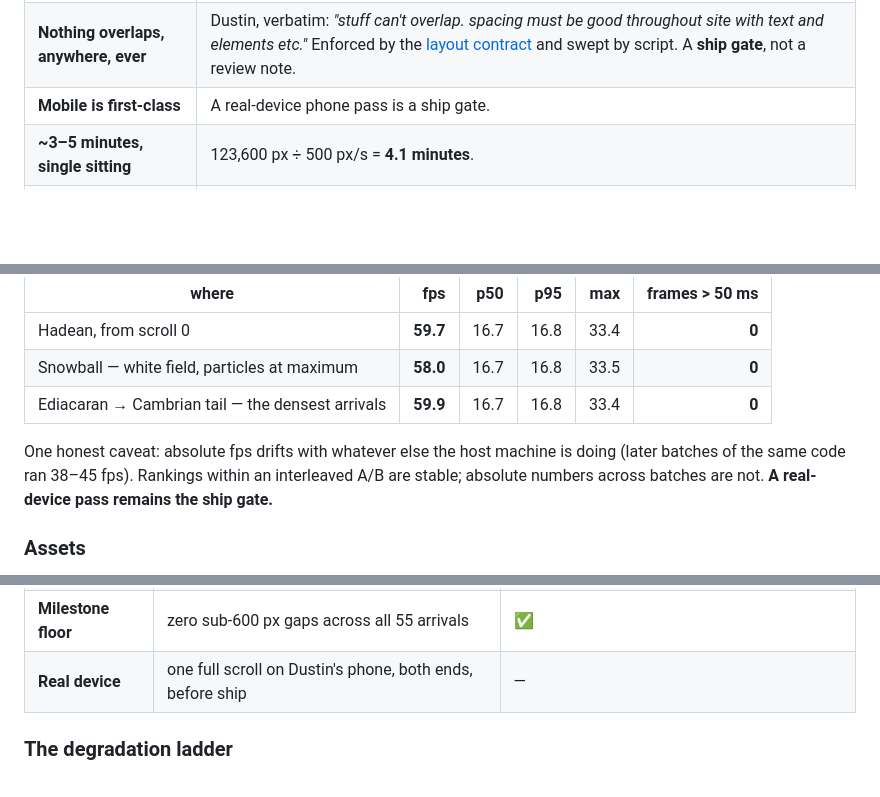
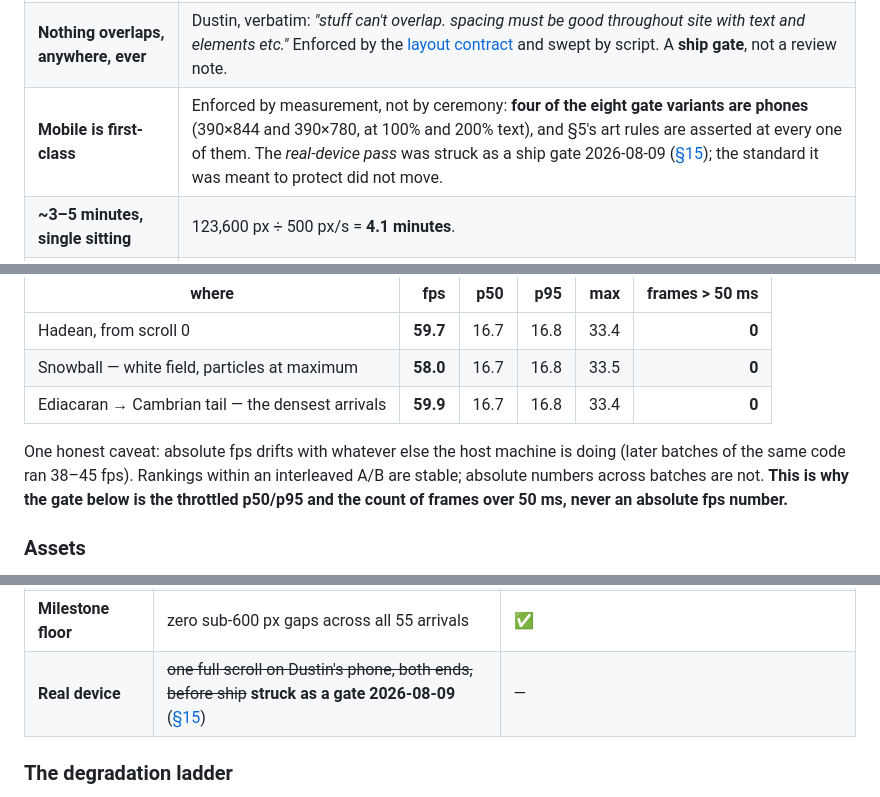
Before and after one commit to dustincole-data/deep-time, a Markdown page: .claude/plans/deep-time-spec.md, 3 parts joined by grey strips. GitHub-like rendering; blank space fills up the shorter version.

Commit message:
Strike the phone pass: the ceremony was mine, not the standard
The real-device pass was never Dustin's requirement. It entered as an
agent's open/next note on 2026-08-02, rode ~15 handoffs unexamined, and
grew into a 28-check protocol costing him ten minutes.

The evidence ran against it. Every mobile defect that actually shipped
was found by Dustin using the site -- the black-blink he reported as
still happening, the art dropping out after Snowball Earth he caught
post-deploy. A checklist caught neither.

Phones stay first-class and stay gated: four of the eight variants are
390x844 and 390x780, at 100% and 200% text, with §5's art rules asserted
at every one. What is struck is the ceremony, not the standard.

Spec-only. No shipped byte changes. 141 tests · collision 0/8 · browser 0/8.

Co-Authored-By: Claude Opus 5 (1M context) <noreply@anthropic.com>

```diff
--- a/.claude/plans/deep-time-spec.md
+++ b/.claude/plans/deep-time-spec.md
@@ -20,7 +20,7 @@ The site exists to deliver one moment. Every decision below was judged by whethe
 | **Scientific accuracy is non-negotiable** | A site whose claim is "true to scale" cannot fudge a date, a scale or a colour. Every milestone has an authoritative source ([§7](#7-the-verified-set--the-single-source-of-truth)); every modelled quantity is labelled `MODELLED`; every contested date carries its hedge in the card. |
 | **The scale never changes** | 1 px = 40,000 years, from the first pixel to the last, including at the payoff. There is no warp, no scale break, no rescale for reduced motion, and no different page height on any device. |
 | **Nothing overlaps, anywhere, ever** | Dustin, verbatim: *"stuff can't overlap. spacing must be good throughout site with text and elements etc."* Enforced by the [layout contract](#5--the-no-collision-layout-contract) and swept by script. A **ship gate**, not a review note. |
-| **Mobile is first-class** | A real-device phone pass is a ship gate. |
+| **Mobile is first-class** | Enforced by measurement, not by ceremony: **four of the eight gate variants are phones** (390×844 and 390×780, at 100% and 200% text), and §5's art rules are asserted at every one of them. The *real-device pass* was struck as a ship gate 2026-08-09 ([§15](#15--settled-do-not-relitigate)); the standard it was meant to protect did not move. |
 | **~3–5 minutes, single sitting** | 123,600 px ÷ 500 px/s = **4.1 minutes**. |
 | **Art spend** | gpt-image-1, style locked. **Proof first, Dustin approves before any batch.** No exploratory burn. |
 
@@ -1101,7 +1101,7 @@ The cadence prototype — real field, real keyed cut-outs, real slot layout —
 | Snowball — white field, particles at maximum | **58.0** | 16.7 | 16.8 | 33.5 | **0** |
 | Ediacaran → Cambrian tail — the densest arrivals | **59.9** | 16.7 | 16.8 | 33.4 | **0** |
 
-One honest caveat: absolute fps drifts with whatever else the host machine is doing (later batches of the same code ran 38–45 fps). Rankings within an interleaved A/B are stable; absolute numbers across batches are not. **A real-device pass remains the ship gate.**
+One honest caveat: absolute fps drifts with whatever else the host machine is doing (later batches of the same code ran 38–45 fps). Rankings within an interleaved A/B are stable; absolute numbers across batches are not. **This is why the gate below is the throttled p50/p95 and the count of frames over 50 ms, never an absolute fps number.**
 
 ### Assets
 
@@ -1184,7 +1184,7 @@ The decoded figure is the one that matters — a phone dies on resident bitmaps,
 | **Non-text contrast** | every arrival ≥ 3:1 across its own boundary — asserted from the art manifest at build | — |
 | **Collisions** | zero pairwise intersections over the scroll sweep, at **four** viewports (1440×900, **1920×1080**, 390×844, 390×780) **and at 200% text** | **8 modelled variants ✅ · 8 real-browser ✅** (2026-08-05 — the real-browser pass gained the four 200%-text variants, and the runtime gained the measurement that makes them reachable) |
 | **Milestone floor** | zero sub-600 px gaps across all 55 arrivals | ✅ |
-| **Real device** | one full scroll on Dustin's phone, both ends, before ship | — |
+| **Real device** | ~~one full scroll on Dustin's phone, both ends, before ship~~ **struck as a gate 2026-08-09** ([§15](#15--settled-do-not-relitigate)) | — |
 
 ### The degradation ladder
 
```
Also changed, not shown: other parts of .claude/plans/deep-time-spec.md (+1 -0 lines).
